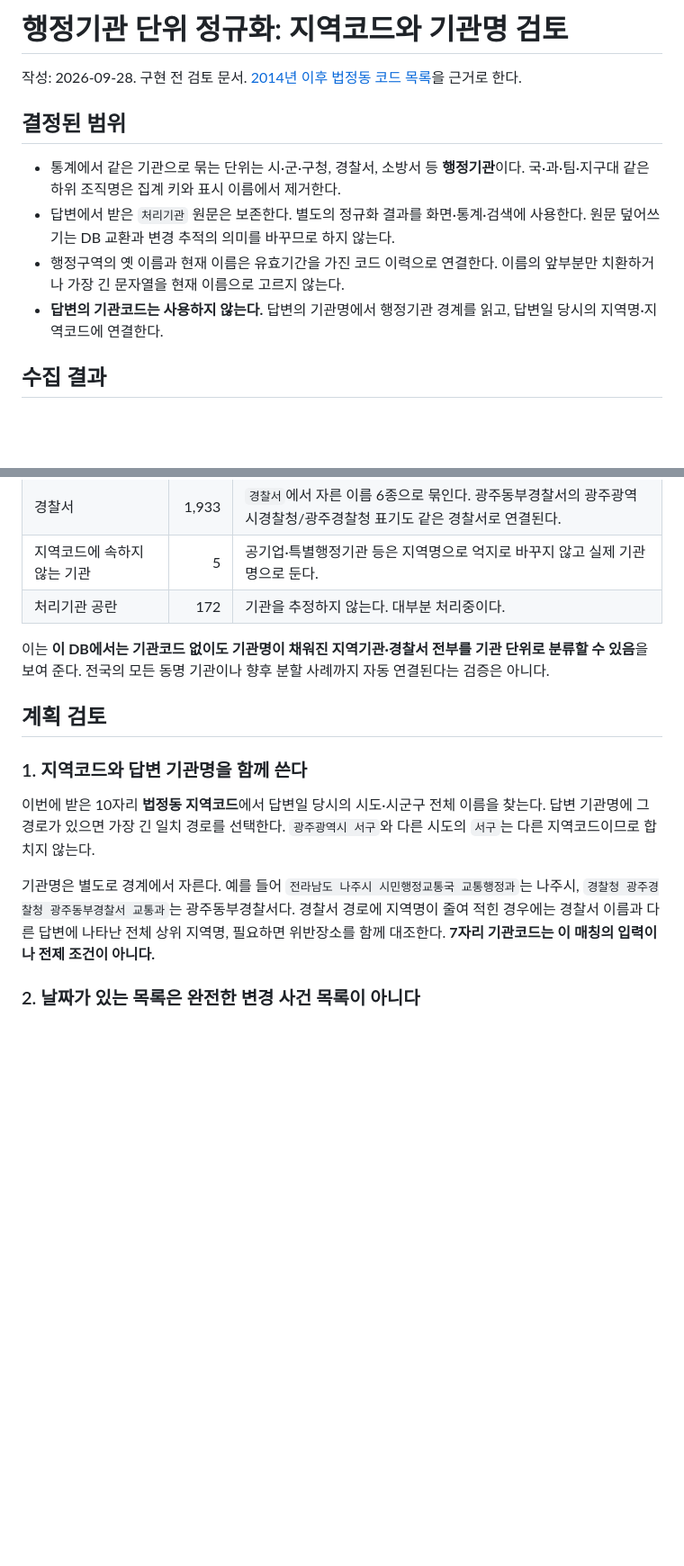
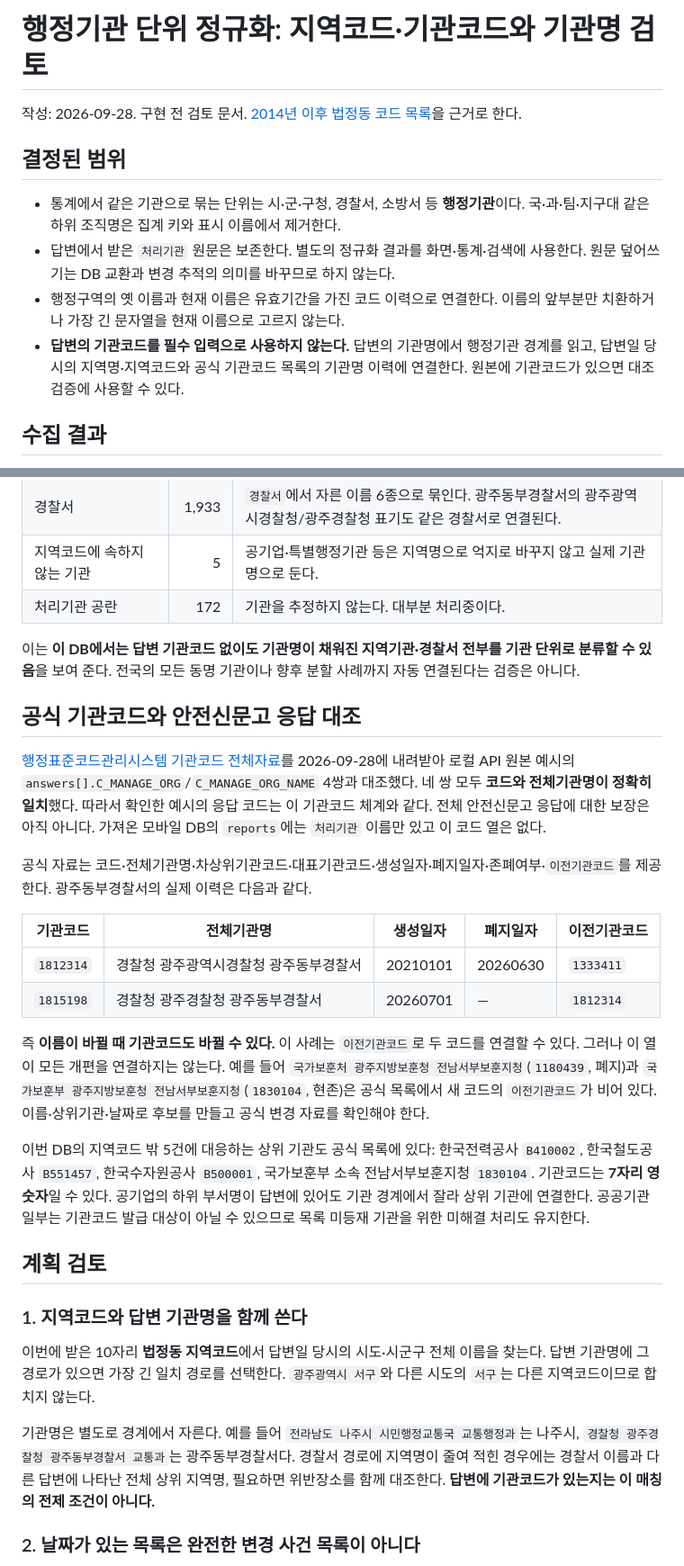
Before and after one commit to Fentanest/safetyreport, a Markdown page: docs/plans/agency-normalization-code-history.md, 2 parts joined by grey strips. Shown at 90% size. GitHub-like rendering; blank space fills up the shorter version.

Commit message:
docs: verify Safety Report agency codes against official registry

```diff
--- a/docs/plans/agency-normalization-code-history.md
+++ b/docs/plans/agency-normalization-code-history.md
@@ -1,4 +1,4 @@
-# 행정기관 단위 정규화: 지역코드와 기관명 검토
+# 행정기관 단위 정규화: 지역코드·기관코드와 기관명 검토
 
 작성: 2026-09-28. 구현 전 검토 문서. [2014년 이후 법정동 코드 목록](../reference/administrative-region-codes-2014.md)을 근거로 한다.
 
@@ -7,7 +7,7 @@
 - 통계에서 같은 기관으로 묶는 단위는 시·군·구청, 경찰서, 소방서 등 **행정기관**이다. 국·과·팀·지구대 같은 하위 조직명은 집계 키와 표시 이름에서 제거한다.
 - 답변에서 받은 `처리기관` 원문은 보존한다. 별도의 정규화 결과를 화면·통계·검색에 사용한다. 원문 덮어쓰기는 DB 교환과 변경 추적의 의미를 바꾸므로 하지 않는다.
 - 행정구역의 옛 이름과 현재 이름은 유효기간을 가진 코드 이력으로 연결한다. 이름의 앞부분만 치환하거나 가장 긴 문자열을 현재 이름으로 고르지 않는다.
-- **답변의 기관코드는 사용하지 않는다.** 답변의 기관명에서 행정기관 경계를 읽고, 답변일 당시의 지역명·지역코드에 연결한다.
+- **답변의 기관코드를 필수 입력으로 사용하지 않는다.** 답변의 기관명에서 행정기관 경계를 읽고, 답변일 당시의 지역명·지역코드와 공식 기관코드 목록의 기관명 이력에 연결한다. 원본에 기관코드가 있으면 대조 검증에 사용할 수 있다.
 
 ## 수집 결과
 
@@ -43,7 +43,22 @@
 | 지역코드에 속하지 않는 기관 | 5 | 공기업·특별행정기관 등은 지역명으로 억지로 바꾸지 않고 실제 기관명으로 둔다. |
 | 처리기관 공란 | 172 | 기관을 추정하지 않는다. 대부분 처리중이다. |
 
-이는 **이 DB에서는 기관코드 없이도 기관명이 채워진 지역기관·경찰서 전부를 기관 단위로 분류할 수 있음**을 보여 준다. 전국의 모든 동명 기관이나 향후 분할 사례까지 자동 연결된다는 검증은 아니다.
+이는 **이 DB에서는 답변 기관코드 없이도 기관명이 채워진 지역기관·경찰서 전부를 기관 단위로 분류할 수 있음**을 보여 준다. 전국의 모든 동명 기관이나 향후 분할 사례까지 자동 연결된다는 검증은 아니다.
+
+## 공식 기관코드와 안전신문고 응답 대조
+
+[행정표준코드관리시스템 기관코드 전체자료](https://www.code.go.kr/stdcode/orgCodeL.do)를 2026-09-28에 내려받아 로컬 API 원본 예시의 `answers[].C_MANAGE_ORG`/`C_MANAGE_ORG_NAME` 4쌍과 대조했다. 네 쌍 모두 **코드와 전체기관명이 정확히 일치**했다. 따라서 확인한 예시의 응답 코드는 이 기관코드 체계와 같다. 전체 안전신문고 응답에 대한 보장은 아직 아니다. 가져온 모바일 DB의 `reports`에는 `처리기관` 이름만 있고 이 코드 열은 없다.
+
+공식 자료는 코드·전체기관명·차상위기관코드·대표기관코드·생성일자·폐지일자·존폐여부·`이전기관코드`를 제공한다. 광주동부경찰서의 실제 이력은 다음과 같다.
+
+| 기관코드 | 전체기관명 | 생성일자 | 폐지일자 | 이전기관코드 |
+| --- | --- | --- | --- | --- |
+| `1812314` | 경찰청 광주광역시경찰청 광주동부경찰서 | 20210101 | 20260630 | `1333411` |
+| `1815198` | 경찰청 광주경찰청 광주동부경찰서 | 20260701 | — | `1812314` |
+
+즉 **이름이 바뀔 때 기관코드도 바뀔 수 있다.** 이 사례는 `이전기관코드`로 두 코드를 연결할 수 있다. 그러나 이 열이 모든 개편을 연결하지는 않는다. 예를 들어 `국가보훈처 광주지방보훈청 전남서부보훈지청`(`1180439`, 폐지)과 `국가보훈부 광주지방보훈청 전남서부보훈지청`(`1830104`, 현존)은 공식 목록에서 새 코드의 `이전기관코드`가 비어 있다. 이름·상위기관·날짜로 후보를 만들고 공식 변경 자료를 확인해야 한다.
+
+이번 DB의 지역코드 밖 5건에 대응하는 상위 기관도 공식 목록에 있다: 한국전력공사 `B410002`, 한국철도공사 `B551457`, 한국수자원공사 `B500001`, 국가보훈부 소속 전남서부보훈지청 `1830104`. 기관코드는 **7자리 영숫자**일 수 있다. 공기업의 하위 부서명이 답변에 있어도 기관 경계에서 잘라 상위 기관에 연결한다. 공공기관 일부는 기관코드 발급 대상이 아닐 수 있으므로 목록 미등재 기관을 위한 미해결 처리도 유지한다.
 
 ## 계획 검토
 
@@ -51,7 +66,7 @@
 
 이번에 받은 10자리 **법정동 지역코드**에서 답변일 당시의 시도·시군구 전체 이름을 찾는다. 답변 기관명에 그 경로가 있으면 가장 긴 일치 경로를 선택한다. `광주광역시 서구`와 다른 시도의 `서구`는 다른 지역코드이므로 합치지 않는다.
 
-기관명은 별도로 경계에서 자른다. 예를 들어 `전라남도 나주시 시민행정교통국 교통행정과`는 나주시, `경찰청 광주경찰청 광주동부경찰서 교통과`는 광주동부경찰서다. 경찰서 경로에 지역명이 줄여 적힌 경우에는 경찰서 이름과 다른 답변에 나타난 전체 상위 지역명, 필요하면 위반장소를 함께 대조한다. **7자리 기관코드는 이 매칭의 입력이나 전제 조건이 아니다.**
+기관명은 별도로 경계에서 자른다. 예를 들어 `전라남도 나주시 시민행정교통국 교통행정과`는 나주시, `경찰청 광주경찰청 광주동부경찰서 교통과`는 광주동부경찰서다. 경찰서 경로에 지역명이 줄여 적힌 경우에는 경찰서 이름과 다른 답변에 나타난 전체 상위 지역명, 필요하면 위반장소를 함께 대조한다. **답변에 기관코드가 있는지는 이 매칭의 전제 조건이 아니다.**
 
 ### 2. 날짜가 있는 목록은 완전한 변경 사건 목록이 아니다
 
```
Also changed, not shown: other parts of docs/plans/agency-normalization-code-history.md (+4 -2 lines), CHANGELOG.md (+1 -0 lines).
